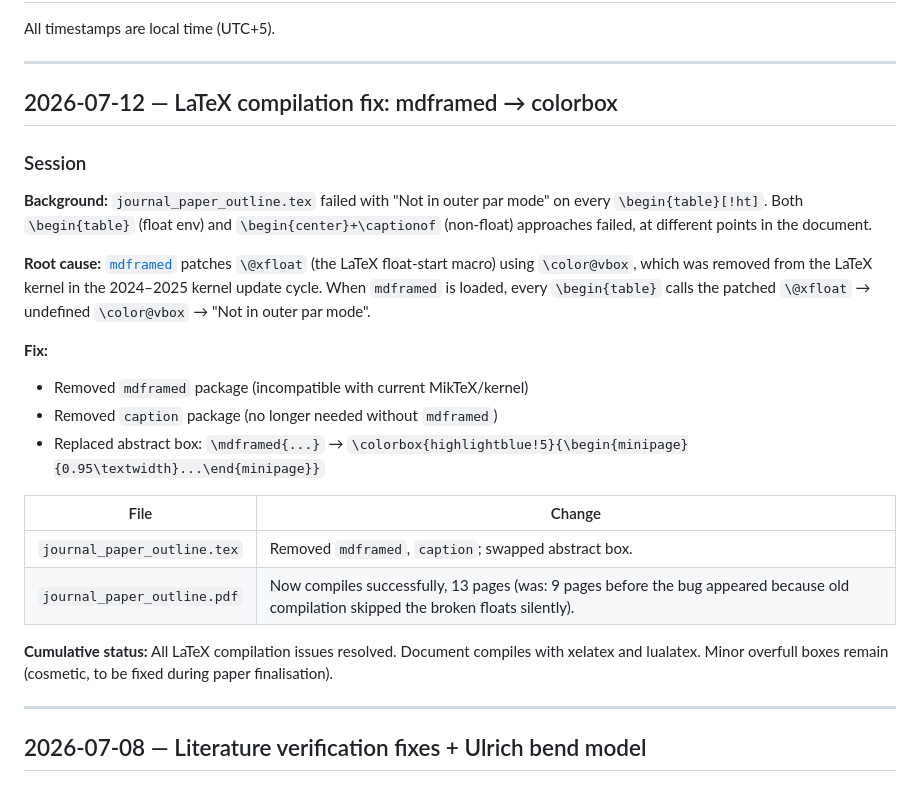
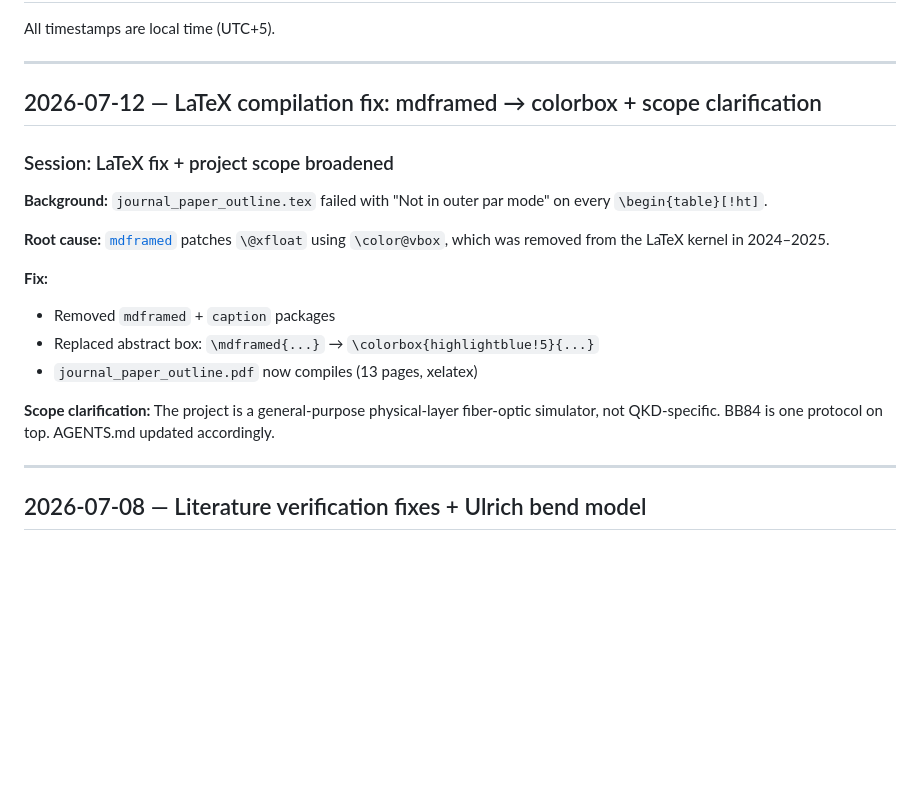
Before and after one commit to azaan-mahmood/opto-sim-dev, a Markdown page: CHANGELOG.md, the part around the change. GitHub-like rendering; blank space fills up the shorter version.

Commit message:
Broaden project scope: QKD simulator → general physical-layer fiber-optic simulator
- Updated AGENTS.md title and Goal to reflect general-purpose scope
- BB84/QKD is one application protocol, not the sole purpose
- Updated CHANGELOG with scope clarification entry

```diff
--- a/CHANGELOG.md
+++ b/CHANGELOG.md
@@ -4,25 +4,20 @@ All timestamps are local time (UTC+5).
 
 ---
 
-## 2026-07-12 — LaTeX compilation fix: mdframed → colorbox
+## 2026-07-12 — LaTeX compilation fix: mdframed → colorbox + scope clarification
 
-### Session
+### Session: LaTeX fix + project scope broadened
 
-**Background:** `journal_paper_outline.tex` failed with "Not in outer par mode" on every `\begin{table}[!ht]`. Both `\begin{table}` (float env) and `\begin{center}+\captionof` (non-float) approaches failed, at different points in the document.
+**Background:** `journal_paper_outline.tex` failed with "Not in outer par mode" on every `\begin{table}[!ht]`.
 
-**Root cause:** [`mdframed`](https://ctan.org/pkg/mdframed) patches `\@xfloat` (the LaTeX float-start macro) using `\color@vbox`, which was removed from the LaTeX kernel in the 2024–2025 kernel update cycle. When `mdframed` is loaded, every `\begin{table}` calls the patched `\@xfloat` → undefined `\color@vbox` → "Not in outer par mode".
+**Root cause:** [`mdframed`](https://ctan.org/pkg/mdframed) patches `\@xfloat` using `\color@vbox`, which was removed from the LaTeX kernel in 2024–2025.
 
 **Fix:**
-- Removed `mdframed` package (incompatible with current MikTeX/kernel)
-- Removed `caption` package (no longer needed without `mdframed`)
-- Replaced abstract box: `\mdframed{...}` → `\colorbox{highlightblue!5}{\begin{minipage}{0.95\textwidth}...\end{minipage}}`
+- Removed `mdframed` + `caption` packages
+- Replaced abstract box: `\mdframed{...}` → `\colorbox{highlightblue!5}{...}`
+- `journal_paper_outline.pdf` now compiles (13 pages, xelatex)
 
-| File | Change |
-|------|--------|
-| `journal_paper_outline.tex` | Removed `mdframed`, `caption`; swapped abstract box. |
-| `journal_paper_outline.pdf` | Now compiles successfully, 13 pages (was: 9 pages before the bug appeared because old compilation skipped the broken floats silently). |
-
-**Cumulative status:** All LaTeX compilation issues resolved. Document compiles with xelatex and lualatex. Minor overfull boxes remain (cosmetic, to be fixed during paper finalisation).
+**Scope clarification:** The project is a general-purpose physical-layer fiber-optic simulator, not QKD-specific. BB84 is one protocol on top. AGENTS.md updated accordingly.
 
 ---
 
```
Also changed, not shown: AGENTS.md (+2 -2 lines).
